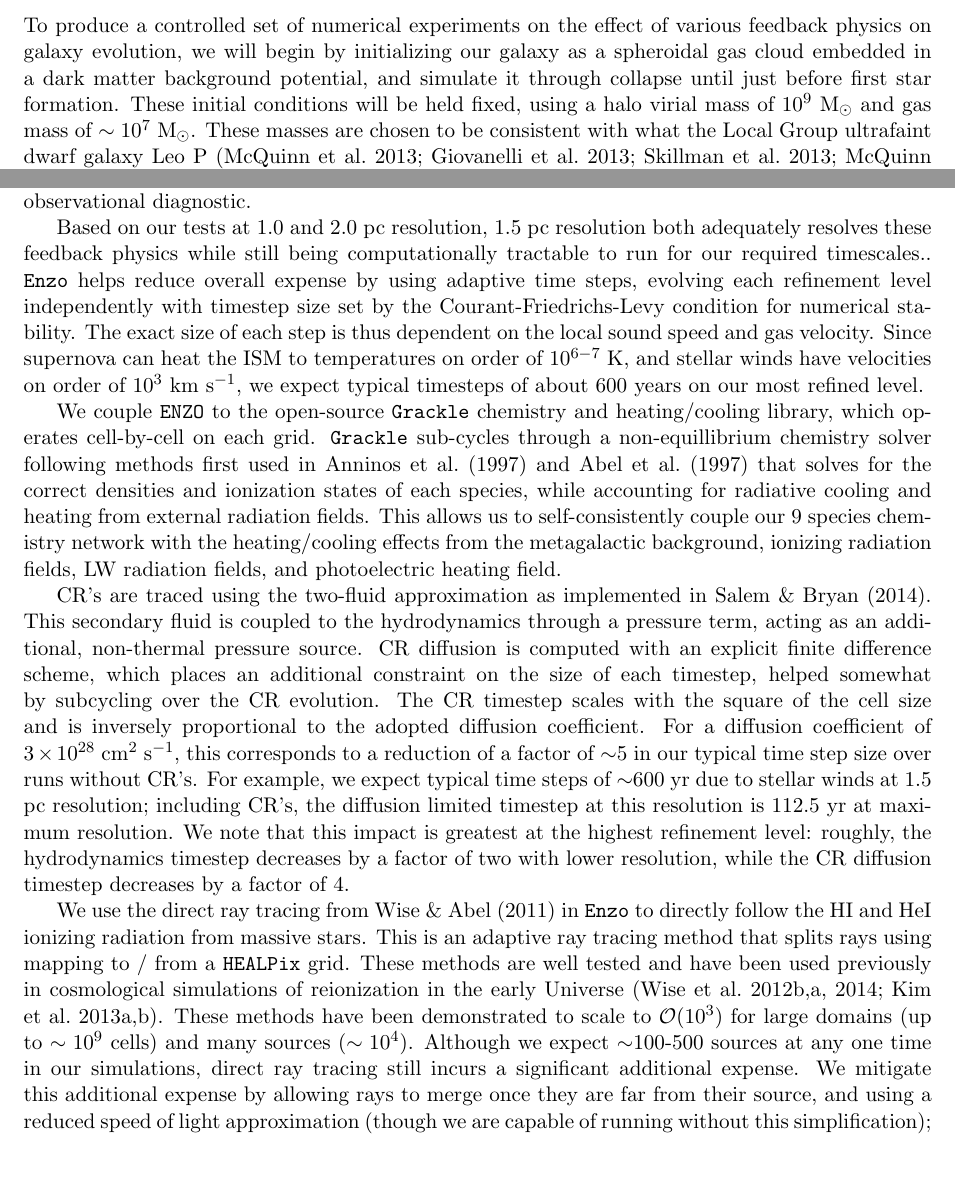
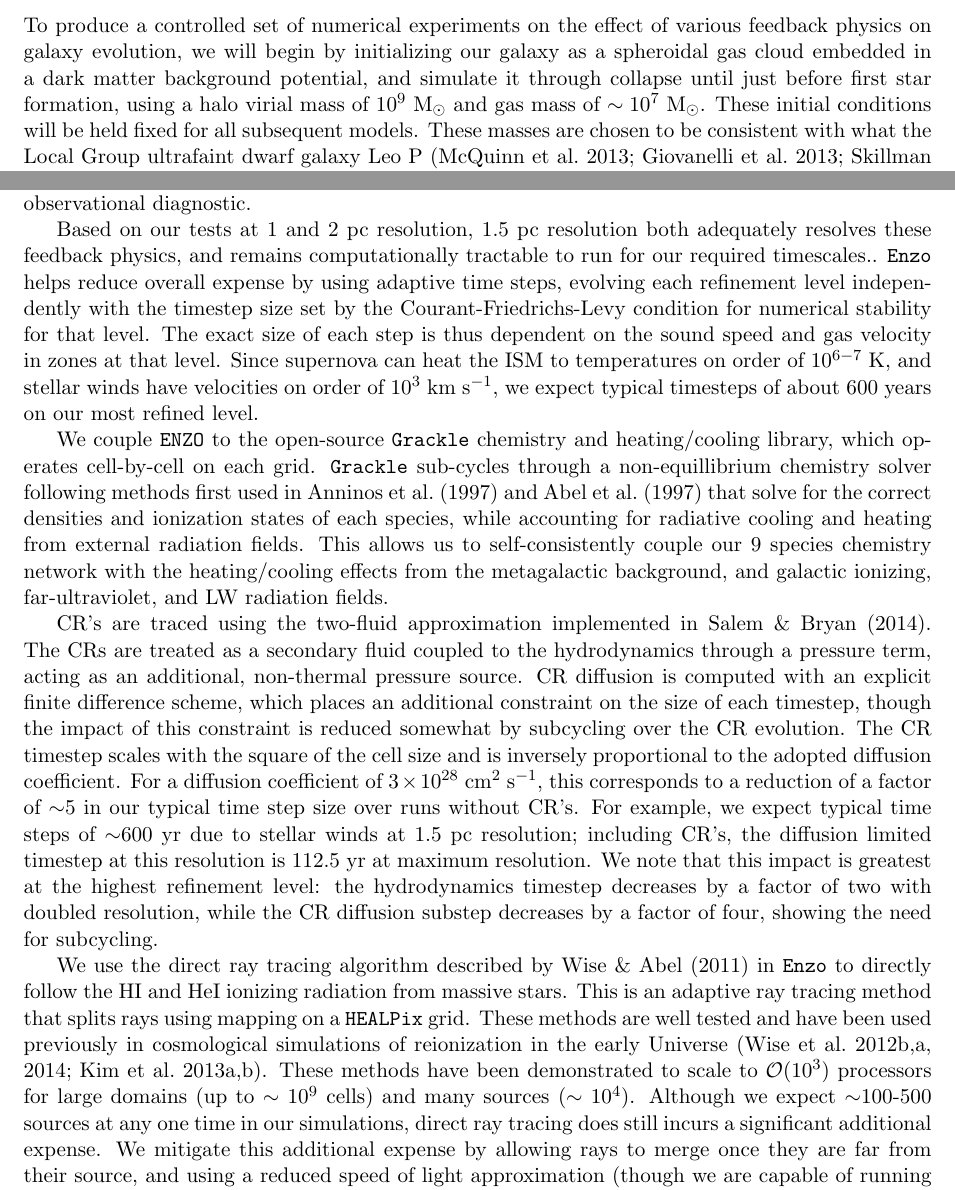
Before and after one commit to aemerick/xsede_proposal, a LaTeX document (main.tex): two parts of pages 2 and 5 of 12, joined at a grey line, cut so that both start at the same text, the shorter picture padded with empty space. Compiled offline with pdfLaTeX.

Commit message:
some methods revisions

```diff
--- a/main.tex
+++ b/main.tex
@@ -68,7 +68,7 @@ We provide a discussion of the feedback physics and associated models we propose
 
 \subsection{Discussion of Feedback Physics and Models}
 
-To produce a controlled set of numerical experiments on the effect of various feedback physics on galaxy evolution, we will begin by initializing our galaxy as a spheroidal gas cloud embedded in a dark matter background potential, and simulate it through collapse until just before first star formation. These initial conditions will be held fixed, using a halo virial mass of $10^{9}$ M$_{\odot}$ and gas mass of $\sim10^{7}$ M$_{\odot}$. These masses are chosen to be consistent with what the Local Group ultrafaint dwarf galaxy Leo P \citep{McQuinn2013, Giovanelli2013, Skillman2013, McQuinn2015} may have had prior to star formation (the current gas mass of Leo P is about 10$^{6}$ M$_{\odot}$). The collapsed gas cloud will serve as the initial conditions from which we will vary the underlying feedback physics. Differences in the subsequent evolution will be analyzed to understand the role of each feedback mechanism.
+To produce a controlled set of numerical experiments on the effect of various feedback physics on galaxy evolution, we will begin by initializing our galaxy as a spheroidal gas cloud embedded in a dark matter background potential, and simulate it through collapse until just before first star formation, using a halo virial mass of $10^{9}$ M$_{\odot}$ and gas mass of $\sim10^{7}$ M$_{\odot}$. These initial conditions will be held fixed for all subsequent models. These masses are chosen to be consistent with what the Local Group ultrafaint dwarf galaxy Leo P \citep{McQuinn2013, Giovanelli2013, Skillman2013, McQuinn2015} may have had prior to star formation (the current gas mass of Leo P is about 10$^{6}$ M$_{\odot}$). The collapsed gas cloud will serve as the initial conditions from which we will vary the underlying feedback physics. Differences in the subsequent evolution will be analyzed to understand the role of each feedback mechanism.
 
 The following physics will be identical in each simulation: 1) gas self-gravity to capture gas collapse and subsequent star formation in dense regions, 2) a nine-species, non-equilibrium chemistry solver, following electrons, and H, He, and H$_{2}$ and their ionization states \citep{Anninos1997, Abel1997}, 3) associated heating / cooling as followed in the \texttt{Grackle} library (Smith et al.\ in prep), including heating from a metagalactic UV background \citep{HM2012} and tabulated metal line cooling from \texttt{Cloudy} \citep{Cloudy2013}, 4) approximate H and He gas self-shielding of the UV background \citep{Rahmati2013}, 5) a metagalactic Lyman-Werner (LW) flux from \cite{HM2012} to properly model H$_{2}$ dissociation, as well as an optically thin LW flux from each of our stars to account for local fluctuations in the LW field, and 6) a collisionless N-body solver to evolve the dynamics of the formed star particles. In every simulation, we form stars from dense gas on the most refined parts of the grid (with resolution of 1.5~pc) following a stochastic star formation scheme from \cite{Goldbaum2015, Goldbaum2016}, modified to sample individual stellar masses from an input IMF \citep{Salpeter1955}. Each star is chemically tagged by the local gas abundances, and assigned stellar properties from a grid of stellar evolution tracks \citep{Bressan2012}, which ultimately govern the radiative properties of the stars (if radiation feedback is used), the stellar wind velocity, and the star's lifetime. We follow the mass loss of each particle via stellar winds and supernovae over time as determined by our stellar yield model.
 
@@ -82,15 +82,18 @@ Radiation from massive stars provides a substantial additional source of feedbac
 
 Our dwarf galaxy simulations will be carried out using \texttt{Enzo}\footnote{www.enzo-project.org}, an adaptive mesh refinement (AMR) hydrodynamics and N-body code. \texttt{Enzo} is an entirely open-source code that is undergoing active development by many researchers across several institutions; its most recent stable release is version 2.5. This project involves a substantial amount of additional code development built on top of the development version of \texttt{Enzo} (version 2.X)\footnote{This version is also publicly available at www.bitbucket.org/aemerick/enzo-emerick}. \texttt{Enzo} has been well tested and extensively used in a variety of applications, including the ISM \citep{2005MNRAS.356..737S, 2008ApJ...673..810T}, the IGM \citep{2000ApJ...534...57B, 2001ApJ...561L..31F}, the first stars and galaxies \citep[\eg][]{Wise2012a, WiseAbel2012, Wise2014}, and the roles of various feedback methods in galaxies \citep[\eg][]{Simpson2015, SalemBryan2014, Goldbaum2016, Forbes2016}. We outline the methods employed in \texttt{Enzo} as relevant to our proposal; a detailed description of these methods can be found in the \texttt{Enzo} method paper \citep{Enzo2014}.
 
-We center each dwarf galaxy on a uniform $128^3$ cell mesh with physical dimensions of $12.228^3$ kpc, corresponding to a root grid resolution of 96 pc. Additional levels of refinement are applied to regions surpassing a chosen density contrast, in addition to requiring the Jeans length be resolved to at least 16 cells. Each additional level of refinement increases the resolution by a factor of 2, allowing us to achieve 1.5 pc resolution with a total of 6 levels of refinement. In addition, we force refinement around all star particles, such that feedback injection is always resolved at the maximum refinement level. Ideally we would like to use higher resolution in order to completely resolve key aspects of the feedback physics (particularly relating to bubble formation from stellar winds and ionizing radiation); this becomes exceedingly expensive, however, to run for Gyr timescales. This is essential to be able to capture a long period of star formation evolution and chemical enrichment; $\sim$ 1 Gyr corresponds to simulating for a few dynamical times in our dwarf galaxy, necessary to understand long timescale metal mixing. In addition 1 Gyr is approximately the timescale over which the knee in the $\left[ \alpha / \rm{Fe}\right]$ vs. $\left[\rm{Fe}/\rm{H}\right]$ diagram appears, marking the time when substantial iron peak elemental enrichment from Type Ia supernovae begins. Capturing this knee is an important observational diagnostic.
+We center each dwarf galaxy on a uniform $128^3$ cell mesh with physical dimensions of
+%mm corrected from 12.228.  Confirm correct in code!
+$12.288^3$ kpc, corresponding to a root grid resolution of 96 pc. Additional levels of refinement are applied to regions surpassing a chosen density contrast, in addition to requiring the Jeans length be resolved to at least 16 cells. Each additional level of refinement increases the resolution by a factor of 2, allowing us to achieve 1.5 pc resolution with a total of 6 levels of refinement. In addition, we force refinement around all star particles, so that feedback injection is always resolved at the maximum refinement level. Ideally we would like to use higher resolution in order to completely resolve key aspects of the feedback physics (particularly relating to bubble formation from stellar winds and ionizing radiation); however this becomes exceedingly expensive to run for gigayear timescales. Such long timescales are essential to capture a long period of star formation evolution and chemical enrichment; $\sim$ 1 Gyr represents a few dynamical times in our dwarf galaxy, the time required to understand metal mixing across the galaxy. In addition, 1 Gyr is approximately the timescale over which the knee in the $\left[ \alpha / \rm{Fe}\right]$ vs. $\left[\rm{Fe}/\rm{H}\right]$ diagram appears, marking the time when substantial iron peak elemental enrichment from Type Ia supernovae begins. Capturing this knee is an important observational diagnostic.
 
-Based on our tests at 1.0 and 2.0 pc resolution, 1.5 pc resolution both adequately resolves these feedback physics while still being computationally tractable to run for our required timescales.. \texttt{Enzo} helps reduce overall expense by using adaptive time steps, evolving each refinement level independently with timestep size set by the Courant-Friedrichs-Levy condition for numerical stability. The exact size of each step is thus dependent on the local sound speed and gas velocity. Since supernova can heat the ISM to temperatures on order of 10$^{6-7}$ K, and stellar winds have velocities on order of 10$^{3}$ km s$^{-1}$, we expect typical timesteps of about 600 years on our most refined level.
+Based on our tests at 1~and 2~pc resolution, 1.5~pc resolution both adequately resolves these feedback physics, and remains computationally tractable to run for our required timescales.. \texttt{Enzo} helps reduce overall expense by using adaptive time steps, evolving each refinement level independently with the timestep size set by the Courant-Friedrichs-Levy condition for numerical stability for that level. The exact size of each step is thus dependent on the sound speed and gas velocity in zones at that level. Since supernova can heat the ISM to temperatures on order of 10$^{6-7}$ K, and stellar winds have velocities on order of 10$^{3}$ km s$^{-1}$, we expect typical timesteps of about 600 years on our most refined level.
 
-We couple \texttt{ENZO} to the open-source \texttt{Grackle} chemistry and heating/cooling library, which operates cell-by-cell on each grid. \texttt{Grackle} sub-cycles through a non-equillibrium chemistry solver following methods first used in \cite{Anninos1997} and \cite{Abel1997} that solves for the correct densities and ionization states of each species, while accounting for radiative cooling and heating from external radiation fields. This allows us to self-consistently couple our 9 species chemistry network with the heating/cooling effects from the metagalactic background, ionizing radiation fields, LW radiation fields, and photoelectric heating field.
+We couple \texttt{ENZO} to the open-source \texttt{Grackle} chemistry and heating/cooling library, which operates cell-by-cell on each grid. \texttt{Grackle} sub-cycles through a non-equillibrium chemistry solver following methods first used in \cite{Anninos1997} and \cite{Abel1997} that solve for the correct densities and ionization states of each species, while accounting for radiative cooling and heating from external radiation fields. This allows us to self-consistently couple our 9 species chemistry network with the heating/cooling effects from the metagalactic background, and galactic ionizing, far-ultraviolet, and LW radiation fields.
+%mm , and  photoelectric heating from the far-ultraviolet radiation field.
 
-CR's are traced using the two-fluid approximation as implemented in \cite{SalemBryan2014}. This secondary fluid is coupled to the hydrodynamics through a pressure term, acting as an additional, non-thermal pressure source. CR diffusion is computed with an explicit finite difference scheme, which places an additional constraint on the size of each timestep, helped somewhat by subcycling over the CR evolution. The CR timestep scales with the square of the cell size and is inversely proportional to the adopted diffusion coefficient. For a diffusion coefficient of $3\times10^{28}$~cm$^{2}$~s$^{-1}$, this corresponds to a reduction of a factor of $\sim$5 in our typical time step size over runs without CR's. For example, we expect typical time steps of $\sim$600 yr due to stellar winds at 1.5 pc resolution; including CR's, the diffusion limited timestep at this resolution is 112.5 yr at maximum resolution. We note that this impact is greatest at the highest refinement level: roughly, the hydrodynamics timestep decreases by a factor of two with lower resolution, while the CR diffusion timestep decreases by a factor of 4.
+CR's are traced using the two-fluid approximation implemented in \cite{SalemBryan2014}. The CRs are treated as a secondary fluid coupled to the hydrodynamics through a pressure term, acting as an additional, non-thermal pressure source. CR diffusion is computed with an explicit finite difference scheme, which places an additional constraint on the size of each timestep, though the impact of this constraint is reduced somewhat by subcycling over the CR evolution. The CR timestep scales with the square of the cell size and is inversely proportional to the adopted diffusion coefficient. For a diffusion coefficient of $3\times10^{28}$~cm$^{2}$~s$^{-1}$, this corresponds to a reduction of a factor of $\sim$5 in our typical time step size over runs without CR's. For example, we expect typical time steps of $\sim$600 yr due to stellar winds at 1.5 pc resolution; including CR's, the diffusion limited timestep at this resolution is 112.5 yr at maximum resolution. We note that this impact is greatest at the highest refinement level: the hydrodynamics timestep decreases by a factor of two with doubled resolution, while the CR diffusion substep decreases by a factor of four, showing the need for subcycling.
 
-We use the direct ray tracing from \cite{WiseAbel2011} in \texttt{Enzo} to directly follow the HI and HeI ionizing radiation from massive stars. This is an adaptive ray tracing method that splits rays using mapping to / from a \texttt{HEALPix} grid. These methods are well tested and have been used previously in cosmological simulations of reionization in the early Universe \citep{Wise2012a, WiseAbel2012,Wise2014, Kim2013a, Kim2013b}. These methods have been demonstrated to scale to $\mathcal{O}(10^{3})$ for large domains (up to $\sim 10^9$ cells) and many sources ($\sim10^{4}$). Although we expect $\sim$100-500 sources at any one time in our simulations, direct ray tracing still incurs a significant additional expense. We mitigate this additional expense by allowing rays to merge once they are far from their source, and using a reduced speed of light approximation (though we are capable of running without this simplification); neither of these approximations should significantly affect results in an isolated galaxy simulation. As discussed in our supplemental code scaling document, with these approximations we anticipate a slow down of a factor of 5-10 for our typical source count.
+We use the direct ray tracing algorithm described by \cite{WiseAbel2011} in \texttt{Enzo} to directly follow the HI and HeI ionizing radiation from massive stars. This is an adaptive ray tracing method that splits rays using mapping on a \texttt{HEALPix} grid. These methods are well tested and have been used previously in cosmological simulations of reionization in the early Universe \citep{Wise2012a, WiseAbel2012,Wise2014, Kim2013a, Kim2013b}. These methods have been demonstrated to scale to $\mathcal{O}(10^{3})$~processors for large domains (up to $\sim 10^9$ cells) and many sources ($\sim10^{4}$). Although we expect $\sim$100-500 sources at any one time in our simulations, direct ray tracing does still incurs a significant additional expense. We mitigate this additional expense by allowing rays to merge once they are far from their source, and using a reduced speed of light approximation (though we are capable of running without this simplification); neither of these approximations should significantly affect results in an isolated galaxy simulation. As discussed in our supplemental code scaling document, with these approximations we anticipate a slow down of a factor of 5-10 for our typical source count.
 
 Figure~\ref{fig:dwarf galaxy} shows the results from a low resolution (8 pc) proof-of-concept simulation of our dwarf galaxy model about 60 Myr after the onset of star formation. Shown are face-on slices of number density (top left), temperature (top right), and HI ionizing radiation (bottom left), as well as an edge-on full box projection showing total Carbon column density (bottom right). Each of the 4324 star particles (total mass of $1.2\times10^4$ M$_{\odot}$) in this snapshot are marked with a small, black dot; 173 of these particles are radiation sources. This simulation was run on 64 processors on the TACC Stampede cluster, our proposed allocation cluster.
 
```
